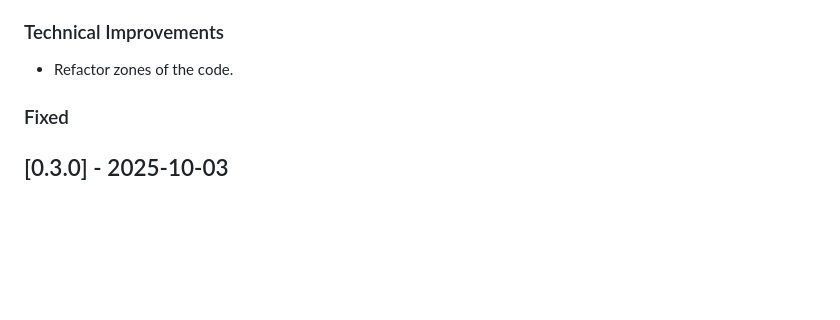
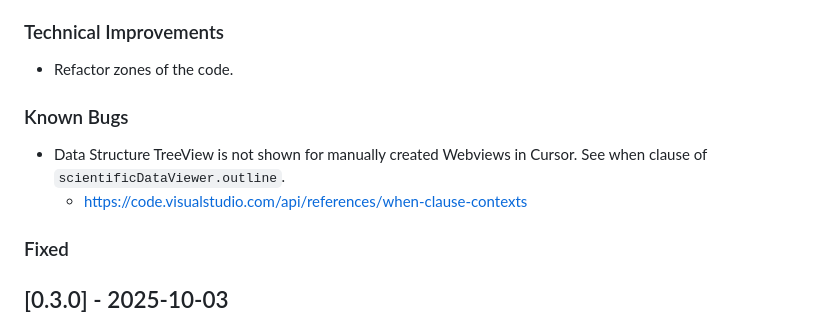
Before and after one commit to etienneschalk/scientific-data-viewer, a Markdown page: CHANGELOG.md, the part around the change. Rendered like a GitHub page; blank space fills up the shorter version.

Commit message:
Known bug

```diff
--- a/CHANGELOG.md
+++ b/CHANGELOG.md
@@ -38,6 +38,11 @@ All notable changes to the Scientific Data Viewer VSCode extension will be docum
 ### Technical Improvements
 
 - Refactor zones of the code.
+
+### Known Bugs
+
+- Data Structure TreeView is not shown for manually created Webviews in Cursor. See when clause of `scientificDataViewer.outline`.
+  - https://code.visualstudio.com/api/references/when-clause-contexts
 
 ### Fixed
 
```
